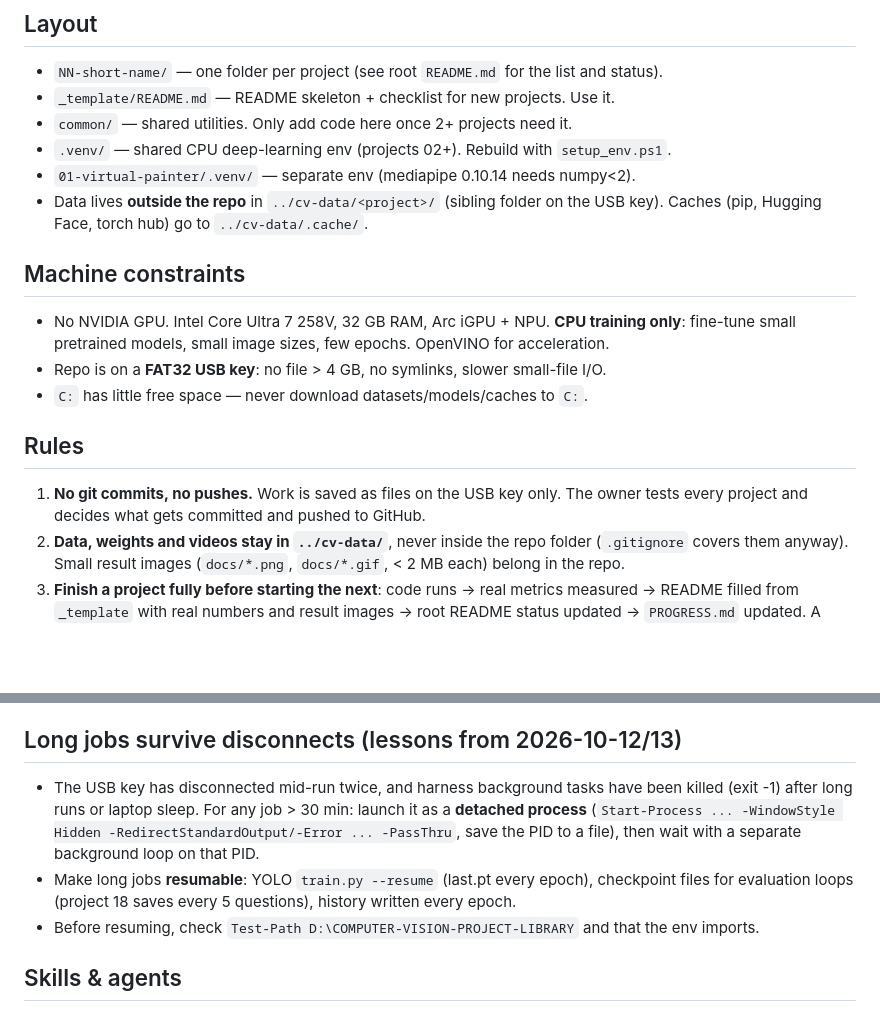
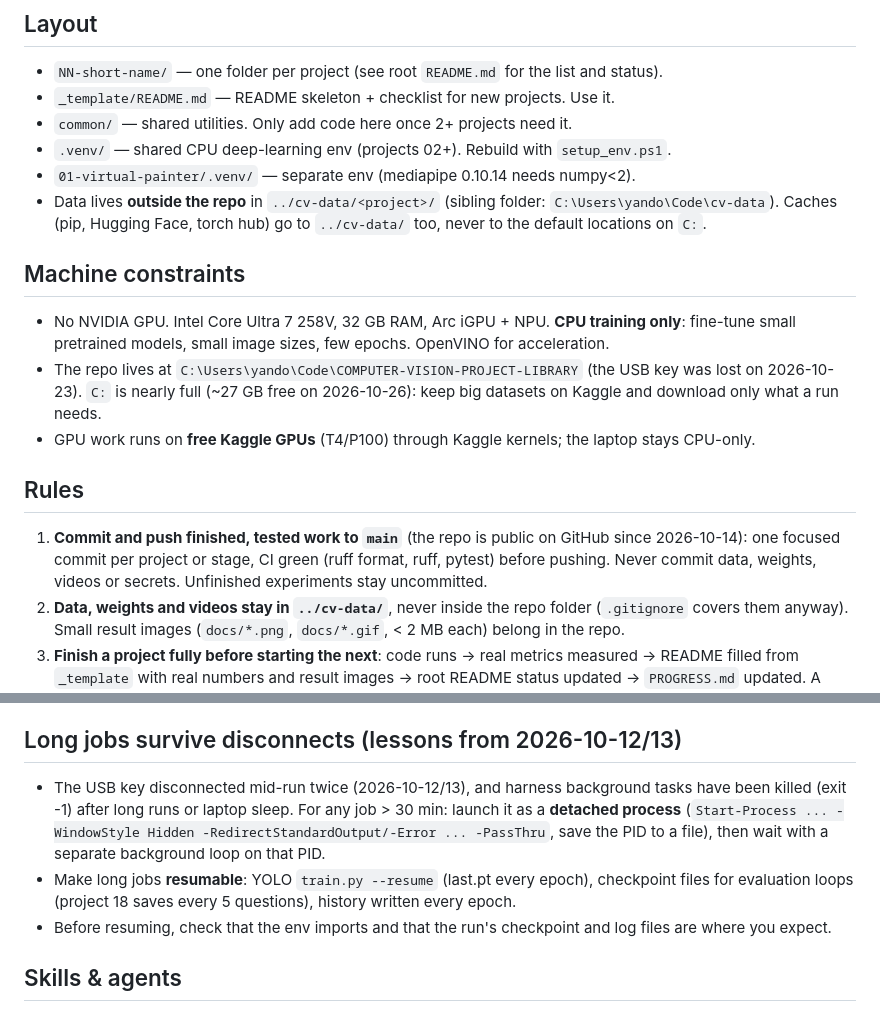
Before and after one commit to yandouziyassine/COMPUTER-VISION-PROJECT-LIBRARY, a Markdown page: CLAUDE.md, 2 parts joined by grey strips. Drawn GitHub-style; blank space fills up the shorter version.

Commit message:
CLAUDE.md: current git policy and machine setup
Commits and pushes of finished, tested work are allowed (repo public since 2026-10-14);
the USB key is gone (repo and cv-data now under C:\Users\yando\Code); GPU work runs on
free Kaggle GPUs.

Co-Authored-By: Claude Opus 5.5 <noreply@anthropic.com>

```diff
--- a/CLAUDE.md
+++ b/CLAUDE.md
@@ -10,20 +10,22 @@ every project must run, show real results, and explain itself in its README.
 - `common/` — shared utilities. Only add code here once 2+ projects need it.
 - `.venv/` — shared CPU deep-learning env (projects 02+). Rebuild with `setup_env.ps1`.
 - `01-virtual-painter/.venv/` — separate env (mediapipe 0.10.14 needs numpy<2).
-- Data lives **outside the repo** in `../cv-data/<project>/` (sibling folder on the USB key).
-  Caches (pip, Hugging Face, torch hub) go to `../cv-data/.cache/`.
+- Data lives **outside the repo** in `../cv-data/<project>/` (sibling folder: `C:\Users\yando\Code\cv-data`).
+  Caches (pip, Hugging Face, torch hub) go to `../cv-data/` too, never to the default locations on `C:`.
 
 ## Machine constraints
 
 - No NVIDIA GPU. Intel Core Ultra 7 258V, 32 GB RAM, Arc iGPU + NPU. **CPU training only**:
   fine-tune small pretrained models, small image sizes, few epochs. OpenVINO for acceleration.
-- Repo is on a **FAT32 USB key**: no file > 4 GB, no symlinks, slower small-file I/O.
-- `C:` has little free space — never download datasets/models/caches to `C:`.
+- The repo lives at `C:\Users\yando\Code\COMPUTER-VISION-PROJECT-LIBRARY` (the USB key was lost on 2026-10-23).
+  `C:` is nearly full (~27 GB free on 2026-10-26): keep big datasets on Kaggle and download only what a run needs.
+- GPU work runs on **free Kaggle GPUs** (T4/P100) through Kaggle kernels; the laptop stays CPU-only.
 
 ## Rules
 
-1. **No git commits, no pushes.** Work is saved as files on the USB key only. The owner tests
-   every project and decides what gets committed and pushed to GitHub.
+1. **Commit and push finished, tested work to `main`** (the repo is public on GitHub since 2026-10-14):
+   one focused commit per project or stage, CI green (ruff format, ruff, pytest) before pushing.
+   Never commit data, weights, videos or secrets. Unfinished experiments stay uncommitted.
 2. **Data, weights and videos stay in `../cv-data/`**, never inside the repo folder (`.gitignore`
    covers them anyway). Small result images (`docs/*.png`, `docs/*.gif`, < 2 MB each) belong in the repo.
 3. **Finish a project fully before starting the next**: code runs → real metrics measured →
@@ -56,13 +58,13 @@ every project must run, show real results, and explain itself in its README.
 
 ## Long jobs survive disconnects (lessons from 2026-10-12/13)
 
-- The USB key has disconnected mid-run twice, and harness background tasks have been killed (exit -1)
-  after long runs or laptop sleep. For any job > 30 min: launch it as a **detached process**
+- The USB key disconnected mid-run twice (2026-10-12/13), and harness background tasks have been killed
+  (exit -1) after long runs or laptop sleep. For any job > 30 min: launch it as a **detached process**
   (`Start-Process ... -WindowStyle Hidden -RedirectStandardOutput/-Error ... -PassThru`, save the PID to
   a file), then wait with a separate background loop on that PID.
 - Make long jobs **resumable**: YOLO `train.py --resume` (last.pt every epoch), checkpoint files for
   evaluation loops (project 18 saves every 5 questions), history written every epoch.
-- Before resuming, check `Test-Path D:\COMPUTER-VISION-PROJECT-LIBRARY` and that the env imports.
+- Before resuming, check that the env imports and that the run's checkpoint and log files are where you expect.
 
 ## Skills & agents
 
```
